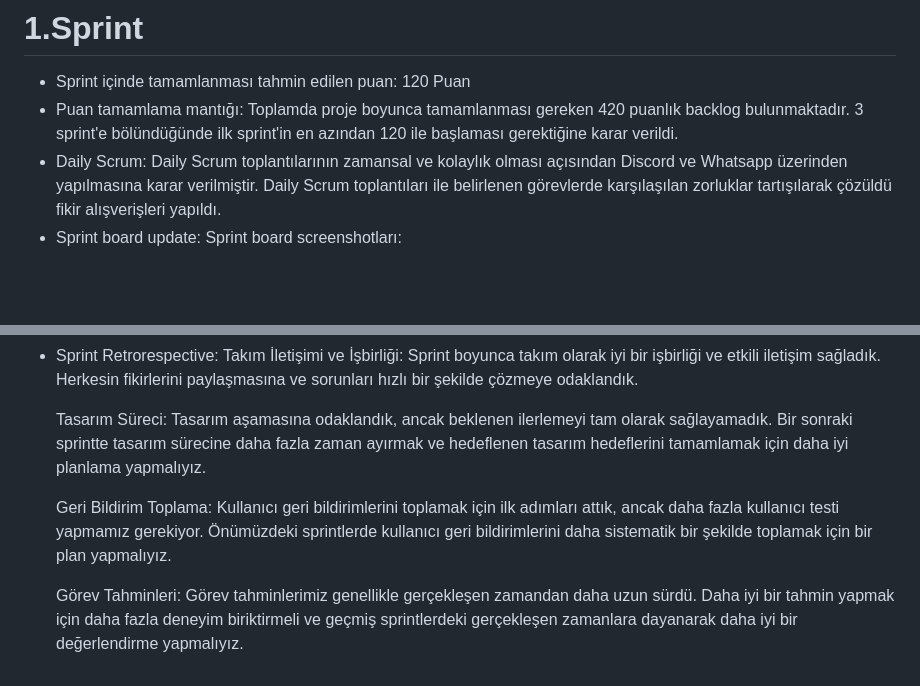
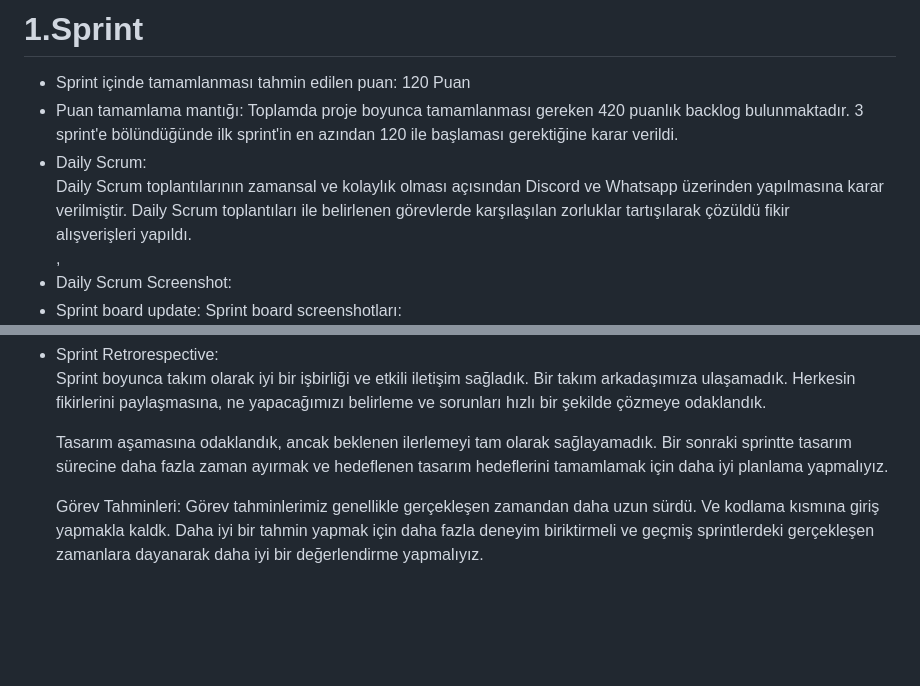
Before and after one commit to rifatyldz/f-88, a Markdown page: README.md, 2 parts joined by grey strips. Rendered like a GitHub page; blank space fills up the shorter version.

```diff
--- a/README.md
+++ b/README.md
@@ -31,7 +31,9 @@ Bu uygulama, günlük planlarını organize etmek isteyen, farklı şehirlerde g
 <ul>
 <li> Sprint içinde tamamlanması tahmin edilen puan: 120 Puan </li>
 <li>Puan tamamlama mantığı: Toplamda proje boyunca tamamlanması gereken 420 puanlık backlog bulunmaktadır. 3 sprint'e bölündüğünde ilk sprint'in en azından 120 ile başlaması gerektiğine karar verildi.</li>
-<li>Daily Scrum: Daily Scrum toplantılarının zamansal ve kolaylık olması açısından Discord ve Whatsapp  üzerinden yapılmasına karar verilmiştir. Daily Scrum toplantıları ile belirlenen görevlerde karşılaşılan zorluklar tartışılarak çözüldü fikir alışverişleri yapıldı.</li>
+<li>Daily Scrum:<br> Daily Scrum toplantılarının zamansal ve kolaylık olması açısından Discord ve Whatsapp  üzerinden yapılmasına karar verilmiştir. Daily Scrum toplantıları ile belirlenen görevlerde karşılaşılan zorluklar tartışılarak çözüldü fikir alışverişleri yapıldı.</li>,
+    <li>Daily Scrum Screenshot:
+    </li>
  <li>Sprint board update: Sprint board screenshotları:</li>
  <img src="/assets/img//sprint.png">
     <li>Ürün Durumu: Ekran görüntüleri:</li>
@@ -40,10 +42,8 @@ Bu uygulama, günlük planlarını organize etmek isteyen, farklı şehirlerde g
 
-<li>Sprint Retrorespective:
-Takım İletişimi ve İşbirliği: Sprint boyunca takım olarak iyi bir işbirliği ve etkili iletişim sağladık. Herkesin fikirlerini paylaşmasına ve sorunları hızlı bir şekilde çözmeye odaklandık.
+<li>Sprint Retrorespective: <br>
+Sprint boyunca takım olarak iyi bir işbirliği ve etkili iletişim sağladık. Bir takım arkadaşımıza ulaşamadık. Herkesin fikirlerini paylaşmasına, ne yapacağımızı belirleme ve sorunları hızlı bir şekilde çözmeye odaklandık.
 
-Tasarım Süreci: Tasarım aşamasına odaklandık, ancak beklenen ilerlemeyi tam olarak sağlayamadık. Bir sonraki sprintte tasarım sürecine daha fazla zaman ayırmak ve hedeflenen tasarım hedeflerini tamamlamak için daha iyi planlama yapmalıyız.
+Tasarım aşamasına odaklandık, ancak beklenen ilerlemeyi tam olarak sağlayamadık. Bir sonraki sprintte tasarım sürecine daha fazla zaman ayırmak ve hedeflenen tasarım hedeflerini tamamlamak için daha iyi planlama yapmalıyız.
 
-Geri Bildirim Toplama: Kullanıcı geri bildirimlerini toplamak için ilk adımları attık, ancak daha fazla kullanıcı testi yapmamız gerekiyor. Önümüzdeki sprintlerde kullanıcı geri bildirimlerini daha sistematik bir şekilde toplamak için bir plan yapmalıyız.
-
-Görev Tahminleri: Görev tahminlerimiz genellikle gerçekleşen zamandan daha uzun sürdü. Daha iyi bir tahmin yapmak için daha fazla deneyim biriktirmeli ve geçmiş sprintlerdeki gerçekleşen zamanlara dayanarak daha iyi bir değerlendirme yapmalıyız. </li>
+Görev Tahminleri: Görev tahminlerimiz genellikle gerçekleşen zamandan daha uzun sürdü. Ve kodlama kısmına giriş yapmakla kaldk. Daha iyi bir tahmin yapmak için daha fazla deneyim biriktirmeli ve geçmiş sprintlerdeki gerçekleşen zamanlara dayanarak daha iyi bir değerlendirme yapmalıyız. </li>
 </ul>
```
Also changed, not shown: other parts of README.md (+1 -1 lines).
